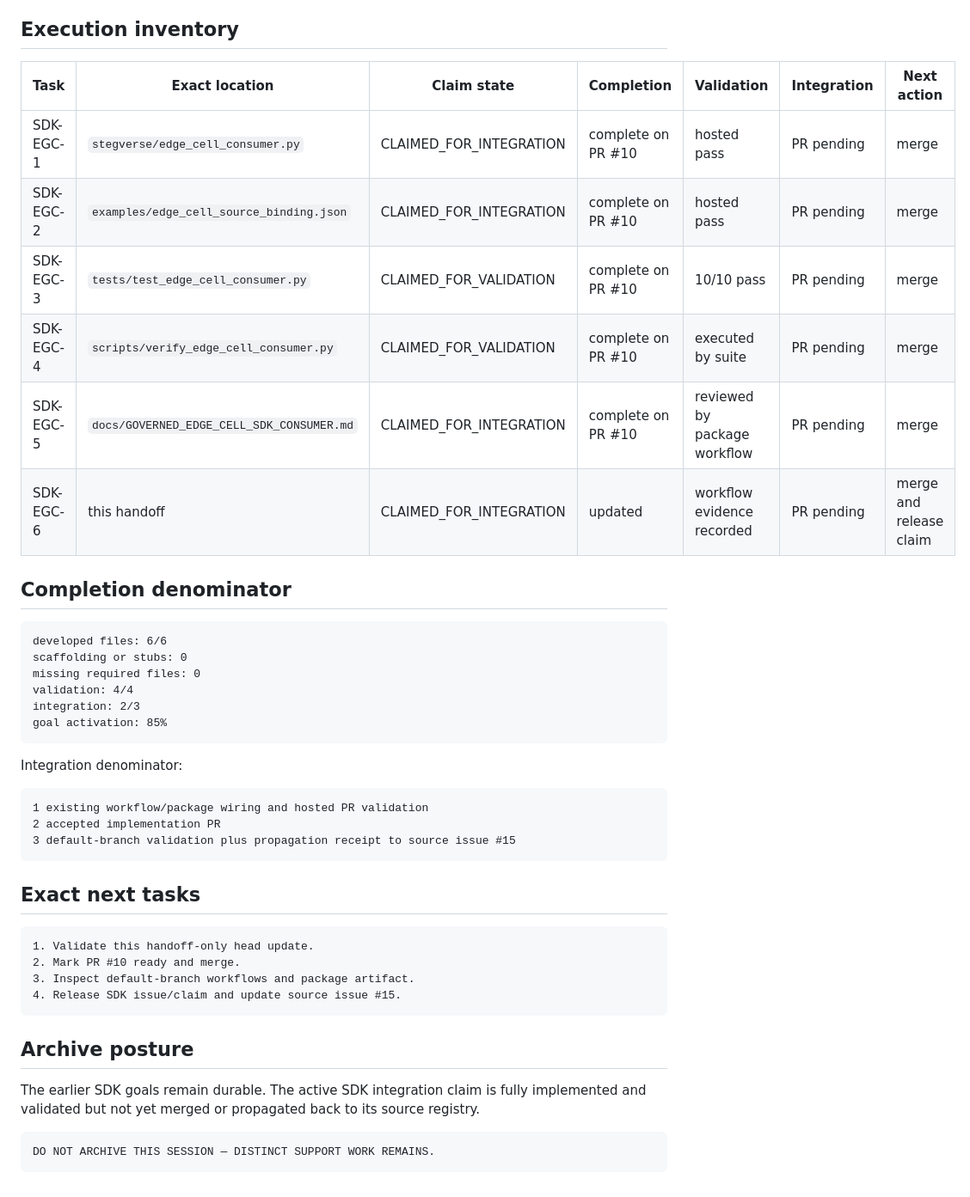
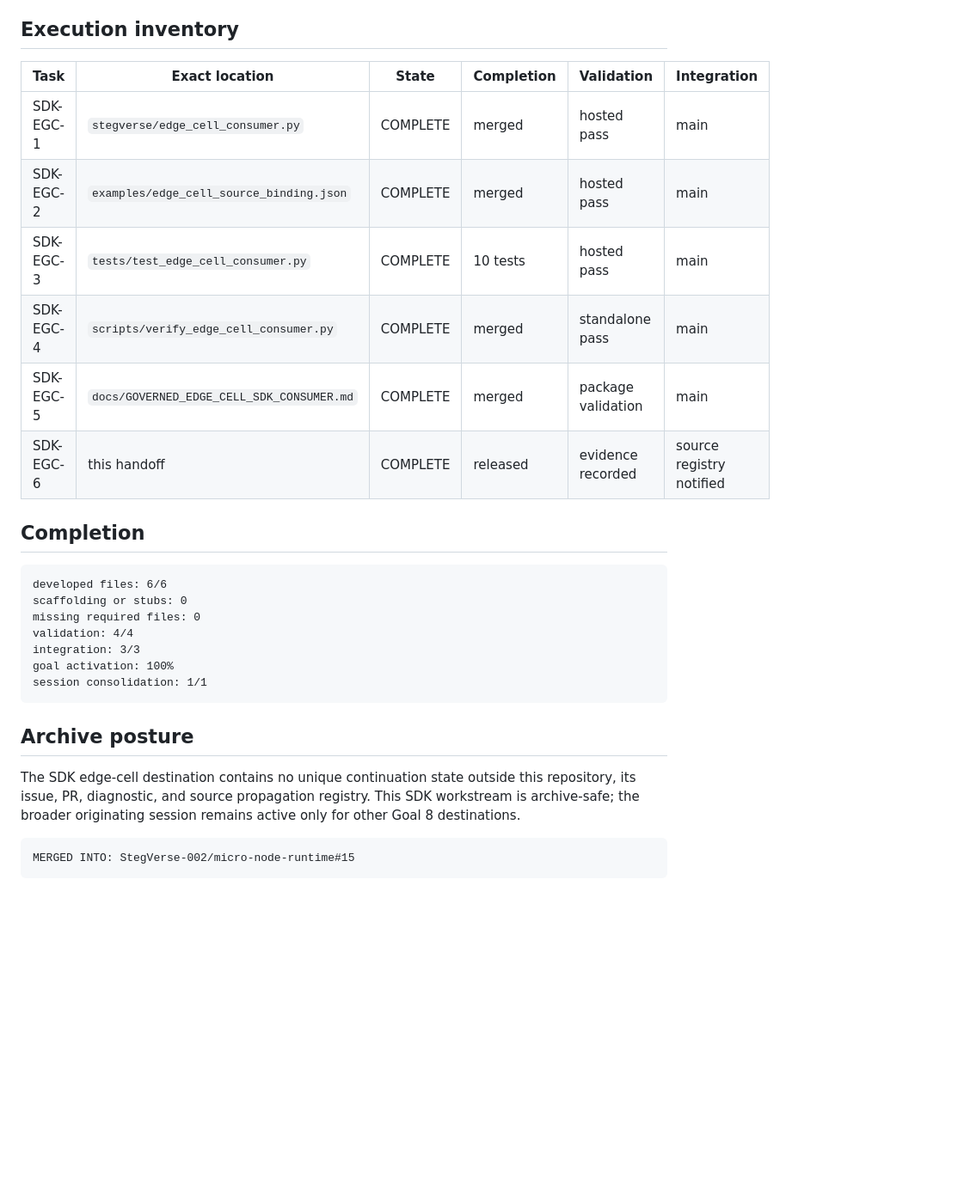
Before and after one commit to StegVerse-org/StegVerse-SDK, a Markdown page: STEGVERSE_SDK_MIRROR_HANDOFF.md, the part around one of its changes. Shown at 86% size. Rendered like a GitHub page; blank space fills up the shorter version.

````diff
--- a/STEGVERSE_SDK_MIRROR_HANDOFF.md
+++ b/STEGVERSE_SDK_MIRROR_HANDOFF.md
@@ -198,49 +184,34 @@ The SDK does not assert downstream custody or publication acceptance.
 
 ## Execution inventory
 
-| Task | Exact location | Claim state | Completion | Validation | Integration | Next action |
-|---|---|---|---|---|---|---|
-| SDK-EGC-1 | `stegverse/edge_cell_consumer.py` | CLAIMED_FOR_INTEGRATION | complete on PR #10 | hosted pass | PR pending | merge |
-| SDK-EGC-2 | `examples/edge_cell_source_binding.json` | CLAIMED_FOR_INTEGRATION | complete on PR #10 | hosted pass | PR pending | merge |
-| SDK-EGC-3 | `tests/test_edge_cell_consumer.py` | CLAIMED_FOR_VALIDATION | complete on PR #10 | 10/10 pass | PR pending | merge |
-| SDK-EGC-4 | `scripts/verify_edge_cell_consumer.py` | CLAIMED_FOR_VALIDATION | complete on PR #10 | executed by suite | PR pending | merge |
-| SDK-EGC-5 | `docs/GOVERNED_EDGE_CELL_SDK_CONSUMER.md` | CLAIMED_FOR_INTEGRATION | complete on PR #10 | reviewed by package workflow | PR pending | merge |
-| SDK-EGC-6 | this handoff | CLAIMED_FOR_INTEGRATION | updated | workflow evidence recorded | PR pending | merge and release claim |
+| Task | Exact location | State | Completion | Validation | Integration |
+|---|---|---|---|---|---|
+| SDK-EGC-1 | `stegverse/edge_cell_consumer.py` | COMPLETE | merged | hosted pass | main |
+| SDK-EGC-2 | `examples/edge_cell_source_binding.json` | COMPLETE | merged | hosted pass | main |
+| SDK-EGC-3 | `tests/test_edge_cell_consumer.py` | COMPLETE | 10 tests | hosted pass | main |
+| SDK-EGC-4 | `scripts/verify_edge_cell_consumer.py` | COMPLETE | merged | standalone pass | main |
+| SDK-EGC-5 | `docs/GOVERNED_EDGE_CELL_SDK_CONSUMER.md` | COMPLETE | merged | package validation | main |
+| SDK-EGC-6 | this handoff | COMPLETE | released | evidence recorded | source registry notified |
 
-## Completion denominator
+## Completion
 
 ```text
 developed files: 6/6
 scaffolding or stubs: 0
 missing required files: 0
 validation: 4/4
-integration: 2/3
-goal activation: 85%
-```
-
-Integration denominator:
-
-```text
-1 existing workflow/package wiring and hosted PR validation
-2 accepted implementation PR
-3 default-branch validation plus propagation receipt to source issue #15
-```
-
-## Exact next tasks
-
-```text
-1. Validate this handoff-only head update.
-2. Mark PR #10 ready and merge.
-3. Inspect default-branch workflows and package artifact.
-4. Release SDK issue/claim and update source issue #15.
+integration: 3/3
+goal activation: 100%
+session consolidation: 1/1
 ```
 
 ## Archive posture
 
-The earlier SDK goals remain durable. The active SDK integration claim is
-fully implemented and validated but not yet merged or propagated back to its
-source registry.
+The SDK edge-cell destination contains no unique continuation state outside
+this repository, its issue, PR, diagnostic, and source propagation registry.
+This SDK workstream is archive-safe; the broader originating session remains
+active only for other Goal 8 destinations.
 
 ```text
-DO NOT ARCHIVE THIS SESSION — DISTINCT SUPPORT WORK REMAINS.
+MERGED INTO: StegVerse-002/micro-node-runtime#15
 ```
````
Also changed, not shown: other parts of STEGVERSE_SDK_MIRROR_HANDOFF.md (+47 -61 lines).
